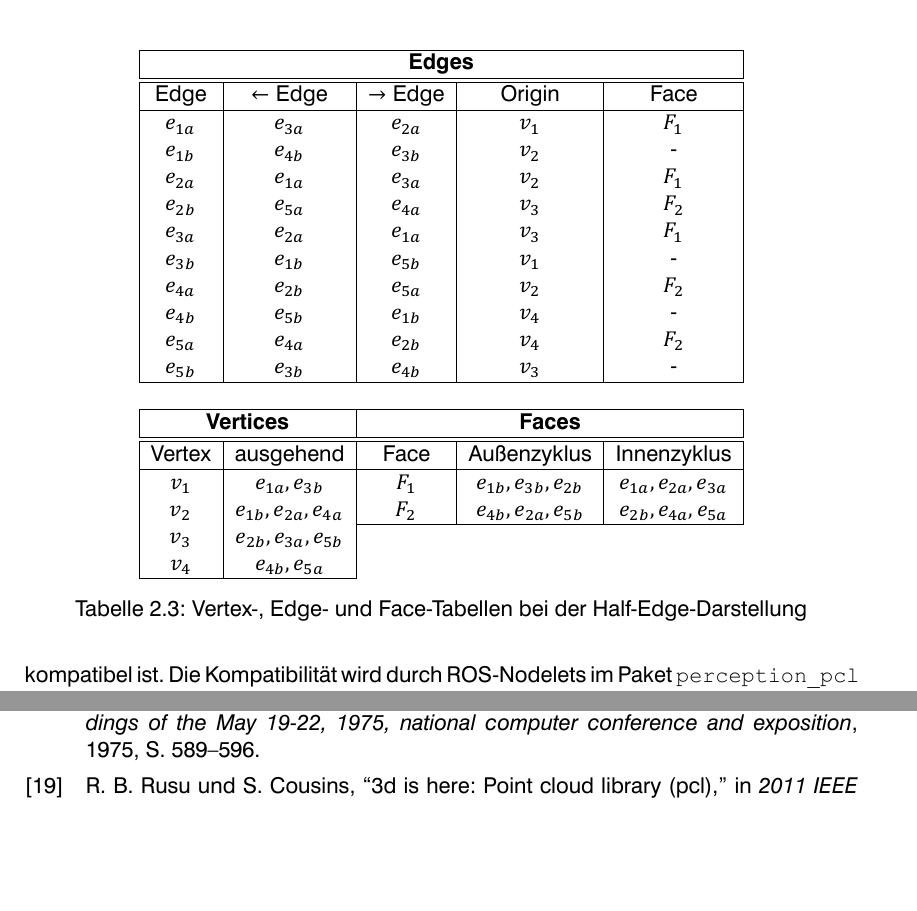
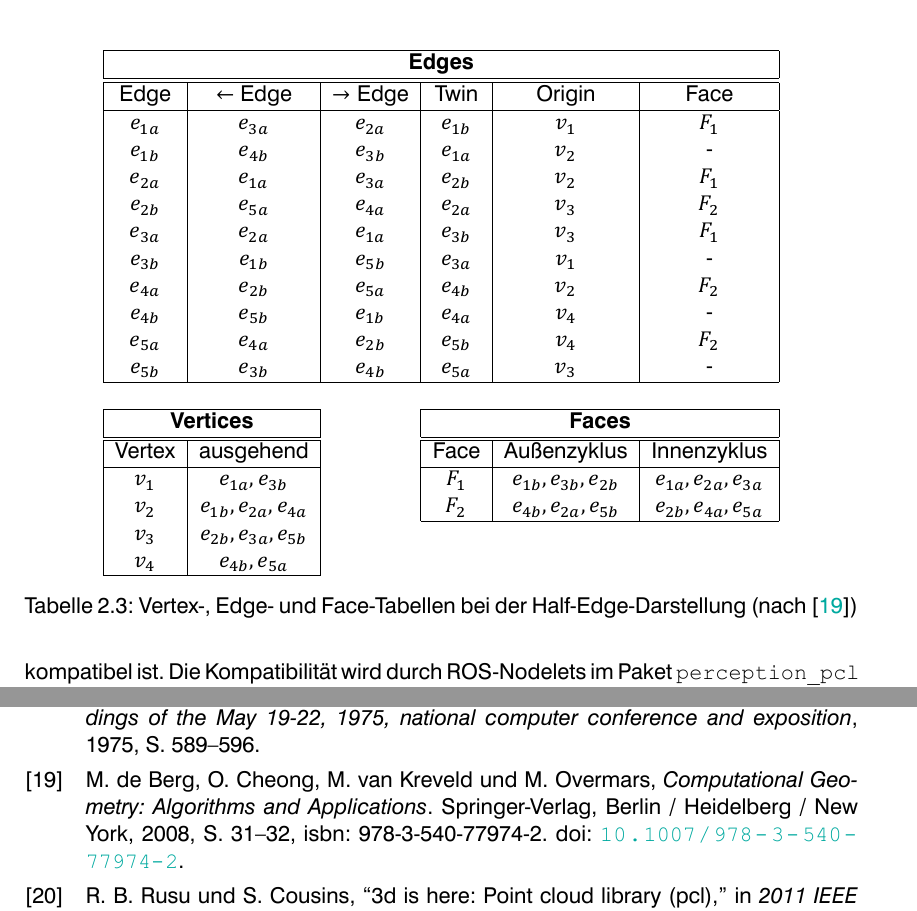
Before and after one commit to LorenzBung/bachelor-thesis, a LaTeX thesis (thesis.tex, which reads bib/references.bib, chapters/grundlagen.tex): two parts of pages 20 and 33 of 35, joined at a grey line, cut so that both start at the same text, the shorter picture padded with empty space. Compiled offline with XeLaTeX.

Commit message:
Fix table, add half-edge reference

```diff
--- a/bib/references.bib
+++ b/bib/references.bib
@@ -118,6 +118,16 @@
   booktitle={Proceedings of the May 19-22, 1975, national computer conference and exposition},
   pages={589--596},
   year={1975}
+}
+% Half-Edge
+@book{berg2000comp,
+  title={Computational Geometry: Algorithms and Applications},
+  author={de Berg, Mark and Cheong, Otfried and van Kreveld, Marc and Overmars, Mark},
+  publisher={Springer-Verlag, Berlin / Heidelberg / New York},
+  year={2008},
+  isbn={978-3-540-77974-2},
+  doi={10.1007/978-3-540-77974-2},
+  pages={31--32}
 }
 
 
--- a/chapters/grundlagen.tex
+++ b/chapters/grundlagen.tex
@@ -308,38 +308,38 @@ Der Vorteil dieser Art der Speicherung ist, dass sowohl Kantenvorgänger und -na
 
 \begin{table}[ht]
 \centering
-\begin{tabular}{| c | c | c | c | c |}
+\begin{tabular}{| c | c | c | c | c | c |}
 \hline
-\multicolumn{5}{| c |}{\textbf{Edges}}\\
+\multicolumn{6}{| c |}{\textbf{Edges}}\\
 \hline
 \hline
-Edge & $\leftarrow$ Edge & $\rightarrow$ Edge & Origin & Face\\
+Edge & $\leftarrow$ Edge & $\rightarrow$ Edge & Twin & Origin & Face\\
 \hline
-$e_{1a}$ & $e_{3a}$ & $e_{2a}$ & $v_1$ & $F_1$\\
-$e_{1b}$ & $e_{4b}$ & $e_{3b}$ & $v_2$ &     -\\
-$e_{2a}$ & $e_{1a}$ & $e_{3a}$ & $v_2$ & $F_1$\\
-$e_{2b}$ & $e_{5a}$ & $e_{4a}$ & $v_3$ & $F_2$\\
-$e_{3a}$ & $e_{2a}$ & $e_{1a}$ & $v_3$ & $F_1$\\
-$e_{3b}$ & $e_{1b}$ & $e_{5b}$ & $v_1$ &     -\\
-$e_{4a}$ & $e_{2b}$ & $e_{5a}$ & $v_2$ & $F_2$\\
-$e_{4b}$ & $e_{5b}$ & $e_{1b}$ & $v_4$ &     -\\
-$e_{5a}$ & $e_{4a}$ & $e_{2b}$ & $v_4$ & $F_2$\\
-$e_{5b}$ & $e_{3b}$ & $e_{4b}$ & $v_3$ &     -\\
+$e_{1a}$ & $e_{3a}$ & $e_{2a}$ & $e_{1b}$ & $v_1$ & $F_1$\\
+$e_{1b}$ & $e_{4b}$ & $e_{3b}$ & $e_{1a}$ & $v_2$ &     -\\
+$e_{2a}$ & $e_{1a}$ & $e_{3a}$ & $e_{2b}$ & $v_2$ & $F_1$\\
+$e_{2b}$ & $e_{5a}$ & $e_{4a}$ & $e_{2a}$ & $v_3$ & $F_2$\\
+$e_{3a}$ & $e_{2a}$ & $e_{1a}$ & $e_{3b}$ & $v_3$ & $F_1$\\
+$e_{3b}$ & $e_{1b}$ & $e_{5b}$ & $e_{3a}$ & $v_1$ &     -\\
+$e_{4a}$ & $e_{2b}$ & $e_{5a}$ & $e_{4b}$ & $v_2$ & $F_2$\\
+$e_{4b}$ & $e_{5b}$ & $e_{1b}$ & $e_{4a}$ & $v_4$ &     -\\
+$e_{5a}$ & $e_{4a}$ & $e_{2b}$ & $e_{5b}$ & $v_4$ & $F_2$\\
+$e_{5b}$ & $e_{3b}$ & $e_{4b}$ & $e_{5a}$ & $v_3$ &     -\\
 \hline
-\multicolumn{5}{}{}\\
-\hline
-\multicolumn{2}{| c |}{\textbf{Vertices}} & \multicolumn{3}{| c |}{\textbf{Faces}}\\
-\hline\hline
-Vertex & ausgehend & Face & Außenzyklus & Innenzyklus\\
-\hline
-$v_1$ & $e_{1a}, e_{3b}$ & $F_1$ & $e_{1b}, e_{3b}, e_{2b}$ & $e_{1a}, e_{2a}, e_{3a}$\\
-$v_2$ & $e_{1b}, e_{2a}, e_{4a}$ & $F_2$ & $e_{4b}, e_{2a}, e_{5b}$ & $e_{2b}, e_{4a}, e_{5a}$\\
-\cline{3-5}
-$v_3$ & $e_{2b}, e_{3a}, e_{5b}$ & \multicolumn{3}{}{}\\
-$v_4$ & $e_{4b}, e_{5a}$ & \multicolumn{3}{}{}\\
+\multicolumn{6}{}{}\\
+\cline{1-2}\cline{4-6}
+\multicolumn{2}{| c |}{\textbf{Vertices}} & & \multicolumn{3}{| c |}{\textbf{Faces}}\\
+\cline{1-2}\cline{4-6}\noalign{\vskip\doublerulesep\vskip-\arrayrulewidth}\cline{1-2}\cline{4-6}
+Vertex & ausgehend & & Face & Außenzyklus & Innenzyklus\\
+\cline{1-2}\cline{4-6}
+$v_1$ & $e_{1a}, e_{3b}$ & & $F_1$ & $e_{1b}, e_{3b}, e_{2b}$ & $e_{1a}, e_{2a}, e_{3a}$\\
+$v_2$ & $e_{1b}, e_{2a}, e_{4a}$ & & $F_2$ & $e_{4b}, e_{2a}, e_{5b}$ & $e_{2b}, e_{4a}, e_{5a}$\\
+\cline{4-6}
+$v_3$ & $e_{2b}, e_{3a}, e_{5b}$ & \multicolumn{4}{}{}\\
+$v_4$ & $e_{4b}, e_{5a}$ & \multicolumn{4}{}{}\\
 \cline{1-2}
 \end{tabular}
-\caption{Vertex-, Edge- und Face-Tabellen bei der Half-Edge-Darstellung}
+\caption{Vertex-, Edge- und Face-Tabellen bei der Half-Edge-Darstellung (nach \cite{berg2000comp})}
 \label{tab:half-edge-table}
 \end{table}
 
```
Also changed, not shown: thesis.pdf.
